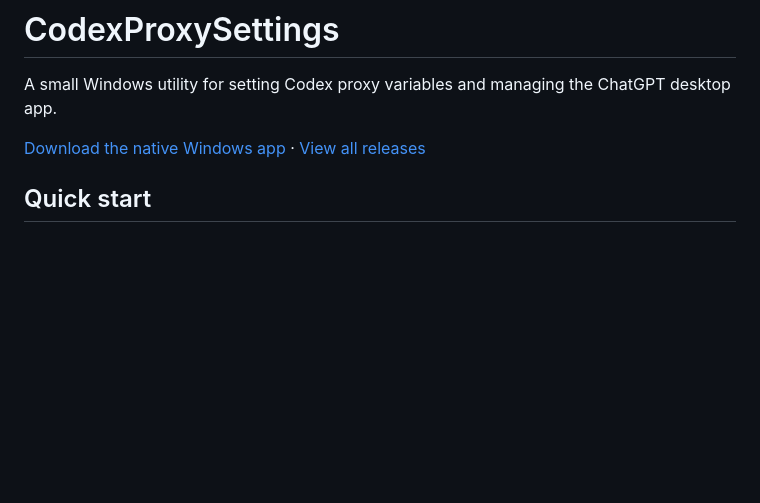
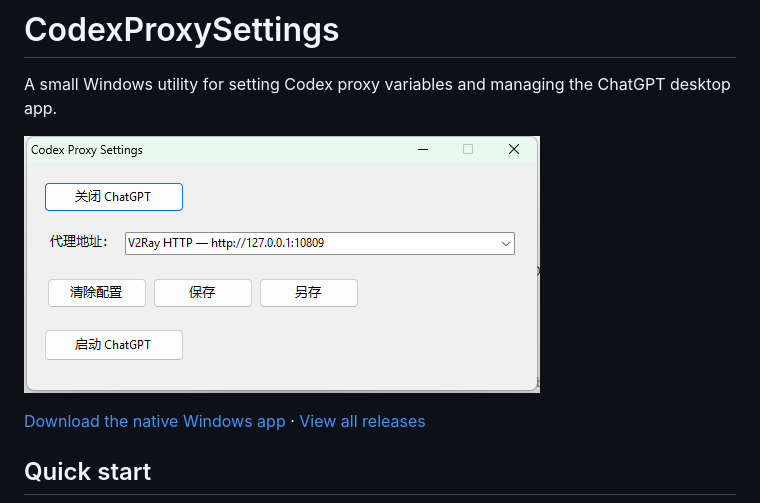
Before and after one commit to panyong29/CodexProxySettings, a Markdown page: README.md, the part around the change. Drawn GitHub-style; pictures changed too: assets/gui-screenshot.png (added); blank space fills up the shorter version.

Commit message:
Add GUI screenshot to README

```diff
--- a/README.md
+++ b/README.md
@@ -1,6 +1,8 @@
 # CodexProxySettings
 
 A small Windows utility for setting Codex proxy variables and managing the ChatGPT desktop app.
+
+![CodexProxySettings GUI](assets/gui-screenshot.png)
 
 [Download the native Windows app](https://github.com/panyong29/CodexProxySettings/releases/latest) · [View all releases](https://github.com/panyong29/CodexProxySettings/releases)
 
```
